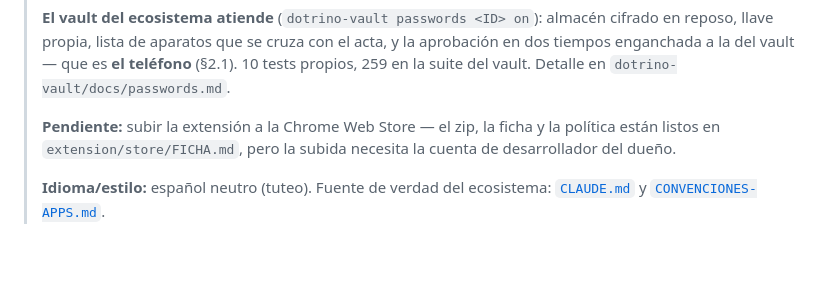
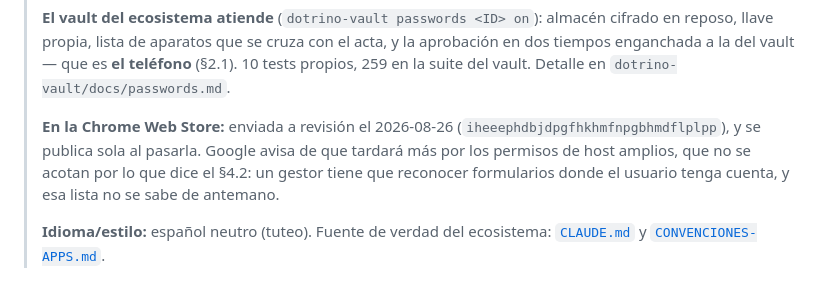
Before and after one commit to imdotrino/dotrino-passmanager, a Markdown page: docs/DISENO.md, the part around the change. Drawn GitHub-style; blank space fills up the shorter version.

```diff
--- a/docs/DISENO.md
+++ b/docs/DISENO.md
@@ -16,9 +16,11 @@
 > 10 tests propios, 259 en la suite del vault. Detalle en
 > `dotrino-vault/docs/passwords.md`.
 >
-> **Pendiente:** subir la extensión a la Chrome Web Store — el zip, la ficha y la
-> política están listos en `extension/store/FICHA.md`, pero la subida necesita la cuenta
-> de desarrollador del dueño.
+> **En la Chrome Web Store:** enviada a revisión el 2026-08-26
+> (`iheeephdbjdpgfhkhmfnpgbhmdflplpp`), y se publica sola al pasarla. Google avisa de
+> que tardará más por los permisos de host amplios, que no se acotan por lo que dice el
+> §4.2: un gestor tiene que reconocer formularios donde el usuario tenga cuenta, y esa
+> lista no se sabe de antemano.
 >
 > **Idioma/estilo:** español neutro (tuteo). Fuente de verdad del ecosistema:
 > [`CLAUDE.md`](../../CLAUDE.md) y [`CONVENCIONES-APPS.md`](../../CONVENCIONES-APPS.md).
```
Also changed, not shown: extension/store/FICHA.md (+7 -4 lines).
